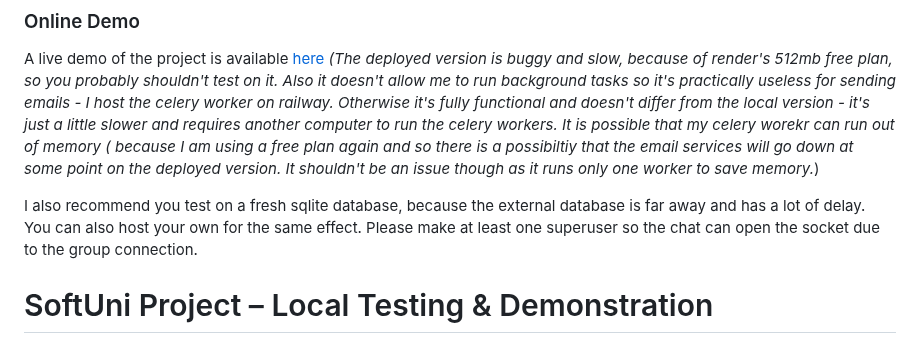
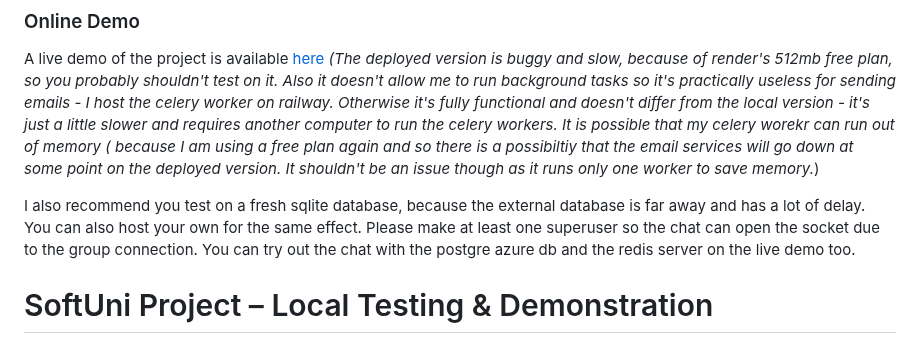
Before and after one commit to Kiuliumov/CantinaShop, a Markdown page: README.md, the part around the change. GitHub-like rendering.

```diff
--- a/README.md
+++ b/README.md
@@ -29,7 +29,7 @@ Additionally, CantinaShop is built to be fully responsive, delivering a seamless
 
 A live demo of the project is available [here](https://cantinashop.onrender.com) *(The deployed version is buggy and slow, because of render's 512mb free plan, so you probably shouldn't test on it. Also it doesn't allow me to run background tasks so it's practically useless for sending emails - I host the celery worker on railway. Otherwise it's fully functional and doesn't differ from the local version - it's just a little slower and requires another computer to run the celery workers. It is possible that my celery worekr can run out of memory ( because I am using a free plan again and so there is a possibiltiy that the email services will go down at some point on the deployed version. It shouldn't be an issue though as it runs only one worker to save memory.*)
 
-I also recommend you test on a fresh sqlite database, because the external database is far away and has a lot of delay. You can also host your own for the same effect. Please make at least one superuser so the chat can open the socket due to the group connection.
+I also recommend you test on a fresh sqlite database, because the external database is far away and has a lot of delay. You can also host your own for the same effect. Please make at least one superuser so the chat can open the socket due to the group connection. You can try out the chat with the postgre azure db and the redis server on the live demo too.
 # SoftUni Project – Local Testing & Demonstration
 
 For testing purposes and demonstration for SoftUni, the project must be run locally so you can fully use it.
```
